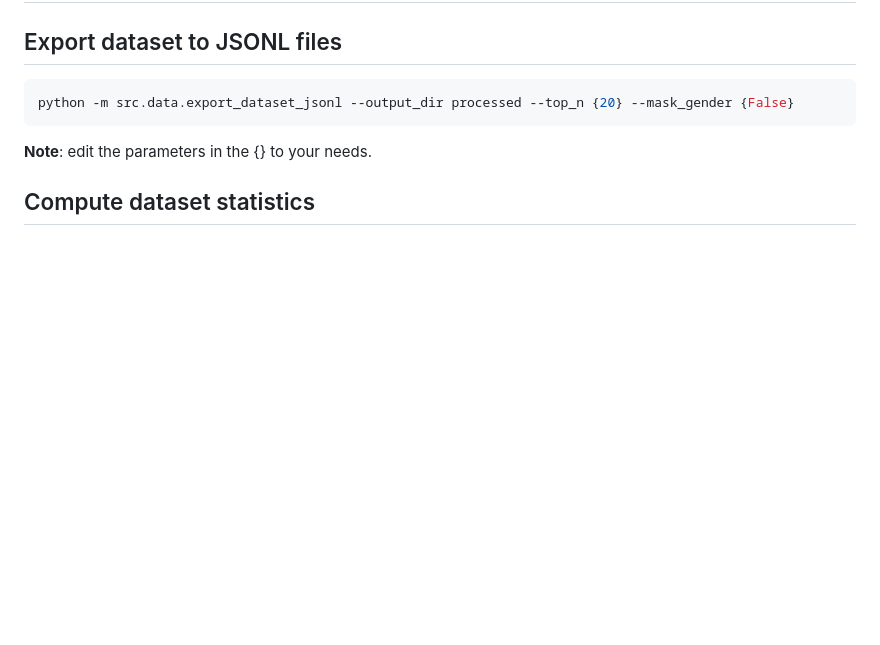
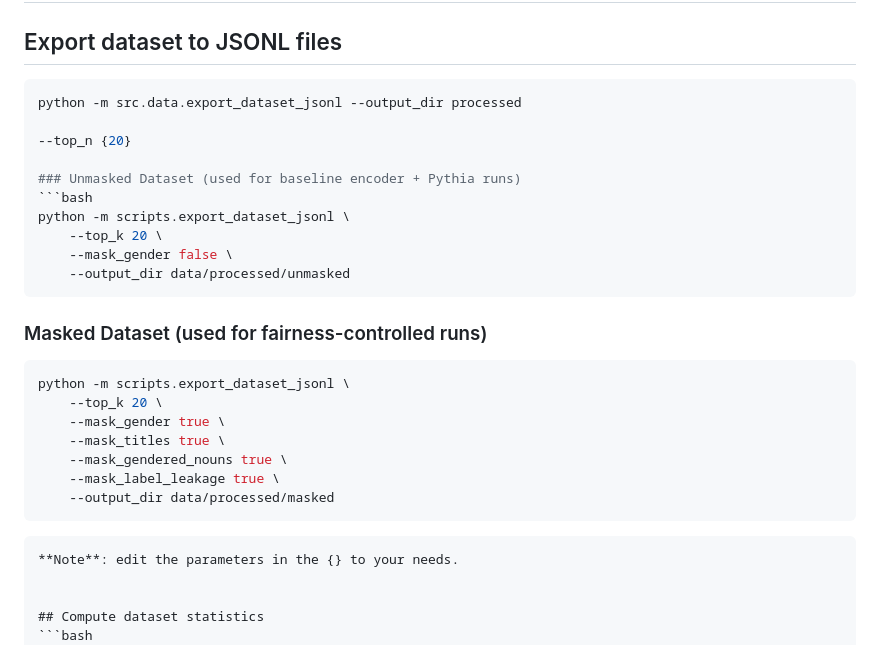
Before and after one commit to usukhbayarp/comp0087-fairness-occupation-prediction, a Markdown page: src/data/README.md, the part around the change. Drawn GitHub-style; blank space fills up the shorter version.

````diff
--- a/src/data/README.md
+++ b/src/data/README.md
@@ -95,7 +95,27 @@ summary tables and plots for class and gender distributions
 
 ## Export dataset to JSONL files
 ```bash
-python -m src.data.export_dataset_jsonl --output_dir processed --top_n {20} --mask_gender {False}
+python -m src.data.export_dataset_jsonl --output_dir processed
+
+--top_n {20}
+
+### Unmasked Dataset (used for baseline encoder + Pythia runs)
+```bash
+python -m scripts.export_dataset_jsonl \
+    --top_k 20 \
+    --mask_gender false \
+    --output_dir data/processed/unmasked
+```
+### Masked Dataset (used for fairness-controlled runs)
+```bash
+python -m scripts.export_dataset_jsonl \
+    --top_k 20 \
+    --mask_gender true \
+    --mask_titles true \
+    --mask_gendered_nouns true \
+    --mask_label_leakage true \
+    --output_dir data/processed/masked
+```
 ```
 **Note**: edit the parameters in the {} to your needs.
 
````
